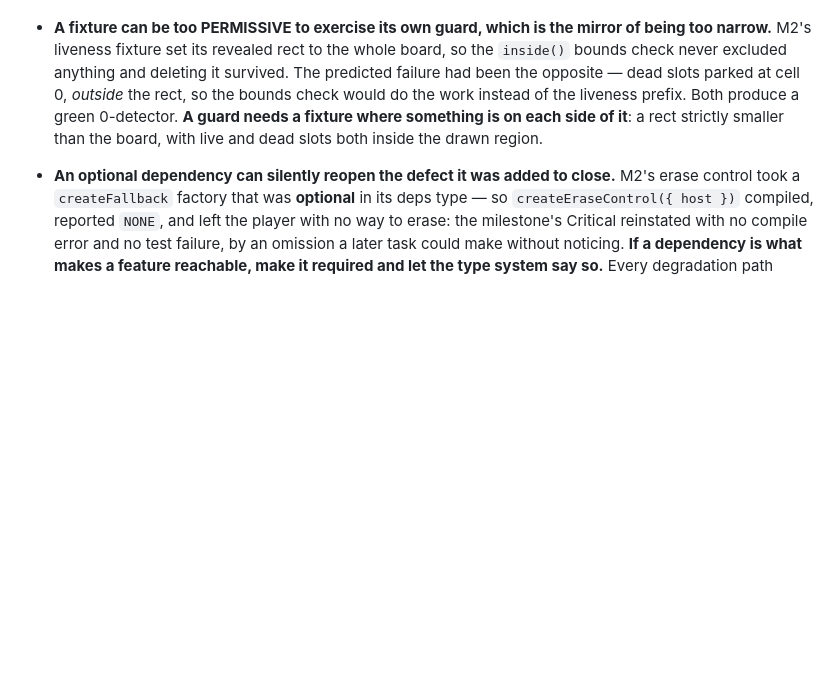
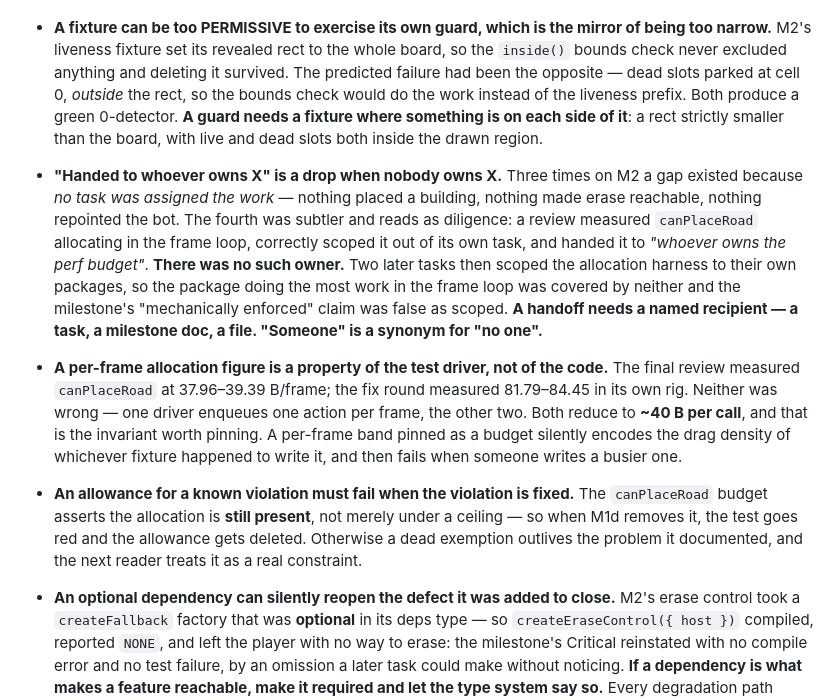
Before and after one commit to raziel-gershoni/mini-motorways-clone, a Markdown page: docs/superpowers/testing-defect-catalogue.md, the part around the change. Rendered like a GitHub page; blank space fills up the shorter version.

```diff
--- a/docs/superpowers/testing-defect-catalogue.md
+++ b/docs/superpowers/testing-defect-catalogue.md
@@ -33,6 +33,9 @@ Plans do not state expected test counts. The author got them wrong five times.
 - **A harness can skip work silently.** `pnpm -r run <script>` skips any package lacking that script and fails only if *none* have it — verified: deleting a package's `test` script left `pnpm test` exiting 0, and deleting its `typecheck` script left the package never typechecked. A new package can therefore ship with zero tests and green CI. Assert the scripts exist, per package, by reading `package.json` directly.
 - **A truncated view of test output silently undercounts detectors.** M2 Task 2's first mutation battery reported detector counts about two low across the board, because it measured by piping vitest through `head` — which cuts the failure list before the end. Re-measured off vitest's own `Tests N failed` summary line, every count moved up. A detector count is evidence about how well-covered a behaviour is; measuring it through a truncating pipe biases every number in one direction, and the bias is invisible because the output still looks like output.
 - **A fixture can be too PERMISSIVE to exercise its own guard, which is the mirror of being too narrow.** M2's liveness fixture set its revealed rect to the whole board, so the `inside()` bounds check never excluded anything and deleting it survived. The predicted failure had been the opposite — dead slots parked at cell 0, *outside* the rect, so the bounds check would do the work instead of the liveness prefix. Both produce a green 0-detector. **A guard needs a fixture where something is on each side of it**: a rect strictly smaller than the board, with live and dead slots both inside the drawn region.
+- **"Handed to whoever owns X" is a drop when nobody owns X.** Three times on M2 a gap existed because *no task was assigned the work* — nothing placed a building, nothing made erase reachable, nothing repointed the bot. The fourth was subtler and reads as diligence: a review measured `canPlaceRoad` allocating in the frame loop, correctly scoped it out of its own task, and handed it to *"whoever owns the perf budget"*. **There was no such owner.** Two later tasks then scoped the allocation harness to their own packages, so the package doing the most work in the frame loop was covered by neither and the milestone's "mechanically enforced" claim was false as scoped. **A handoff needs a named recipient — a task, a milestone doc, a file. "Someone" is a synonym for "no one".**
+- **A per-frame allocation figure is a property of the test driver, not of the code.** The final review measured `canPlaceRoad` at 37.96–39.39 B/frame; the fix round measured 81.79–84.45 in its own rig. Neither was wrong — one driver enqueues one action per frame, the other two. Both reduce to **~40 B per call**, and that is the invariant worth pinning. A per-frame band pinned as a budget silently encodes the drag density of whichever fixture happened to write it, and then fails when someone writes a busier one.
+- **An allowance for a known violation must fail when the violation is fixed.** The `canPlaceRoad` budget asserts the allocation is **still present**, not merely under a ceiling — so when M1d removes it, the test goes red and the allowance gets deleted. Otherwise a dead exemption outlives the problem it documented, and the next reader treats it as a real constraint.
 - **An optional dependency can silently reopen the defect it was added to close.** M2's erase control took a `createFallback` factory that was **optional** in its deps type — so `createEraseControl({ host })` compiled, reported `NONE`, and left the player with no way to erase: the milestone's Critical reinstated with no compile error and no test failure, by an omission a later task could make without noticing. **If a dependency is what makes a feature reachable, make it required and let the type system say so.** Every degradation path around it was handled correctly; the hole was in what the signature permitted, not in the logic.
 - **Verify the head you were handed.** A review dispatched against a worktree was given the **base** commit rather than the head — it noticed and checked out the right one itself, but a reviewer that trusted the handoff would have reviewed the previous task and reported confidently on the wrong code. State the expected commit in the dispatch *and* have the agent verify it before starting.
 - **A regression test for an environment-dependent bug must not depend on the environment.** The inert-harness fix could easily have been "repair the path and assert it works *here*" — which would have reproduced the original defect's blind spot exactly, since *here* was the only place it ever worked. The repair that holds pins the path derivation against **synthetic roots, including a worktree-shaped one**, so the test exercises the failing layout without needing to be run in it. Ask of every regression test: does this fail on the machine where the bug did *not* reproduce?
```
Also changed, not shown: docs/superpowers/m1d-carry-forward.md (+9 -1 lines), docs/superpowers/m3-carry-forward.md (added, +58 -0 lines).
